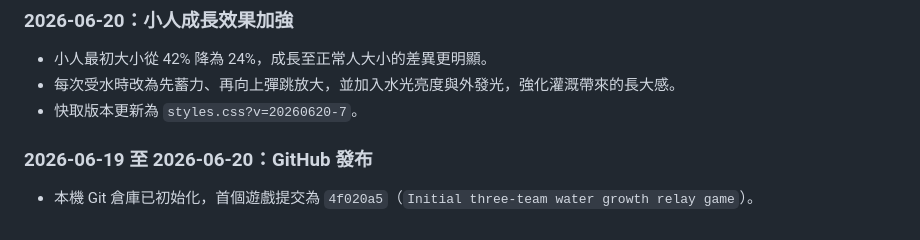
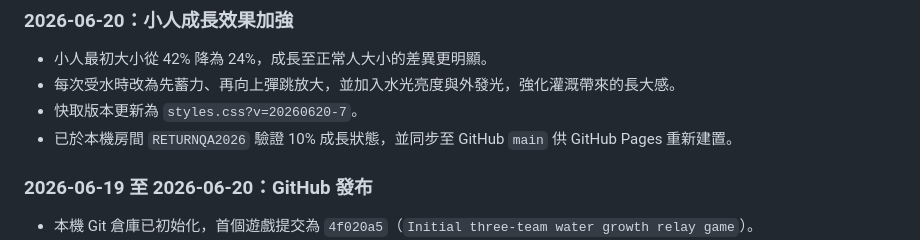
Before and after one commit to jesuswaytaipeisrv/bucket, a Markdown page: DEVELOPMENT_LOG.md, the part around the change. GitHub-like rendering.

Commit message:
Record growth animation publication

```diff
--- a/DEVELOPMENT_LOG.md
+++ b/DEVELOPMENT_LOG.md
@@ -97,6 +97,7 @@
 - 小人最初大小從 42% 降為 24%，成長至正常人大小的差異更明顯。
 - 每次受水時改為先蓄力、再向上彈跳放大，並加入水光亮度與外發光，強化灌溉帶來的長大感。
 - 快取版本更新為 `styles.css?v=20260620-7`。
+- 已於本機房間 `RETURNQA2026` 驗證 10% 成長狀態，並同步至 GitHub `main` 供 GitHub Pages 重新建置。
 
 ### 2026-06-19 至 2026-06-20：GitHub 發布
 
```
